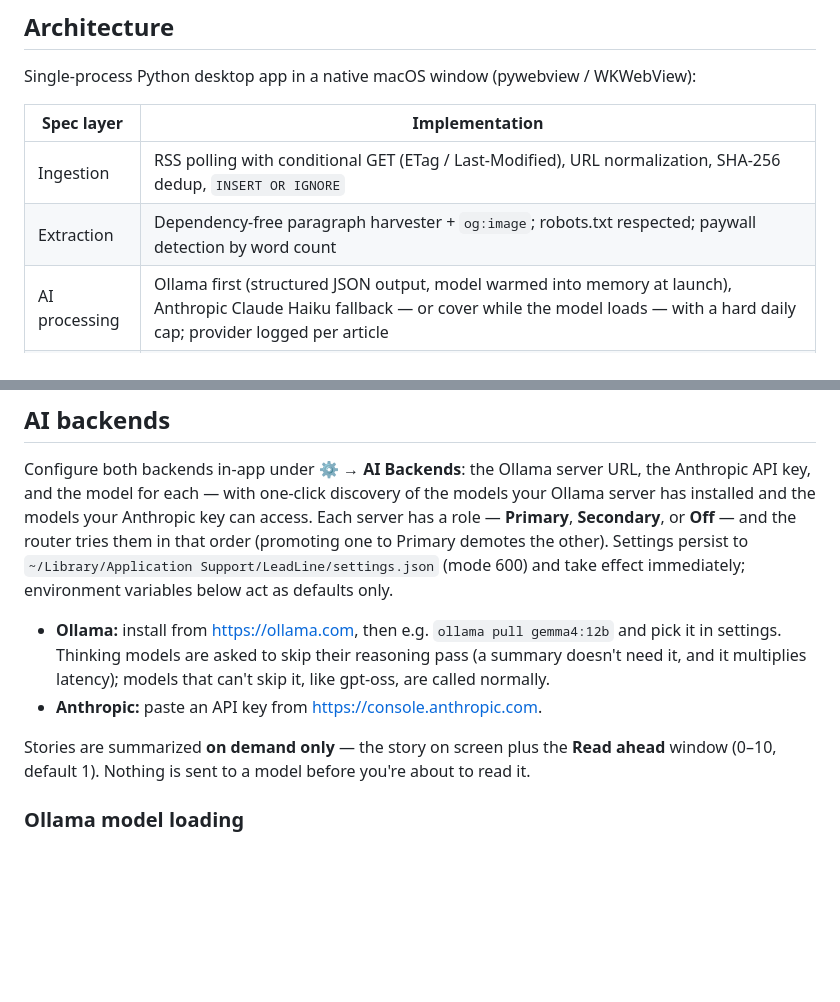
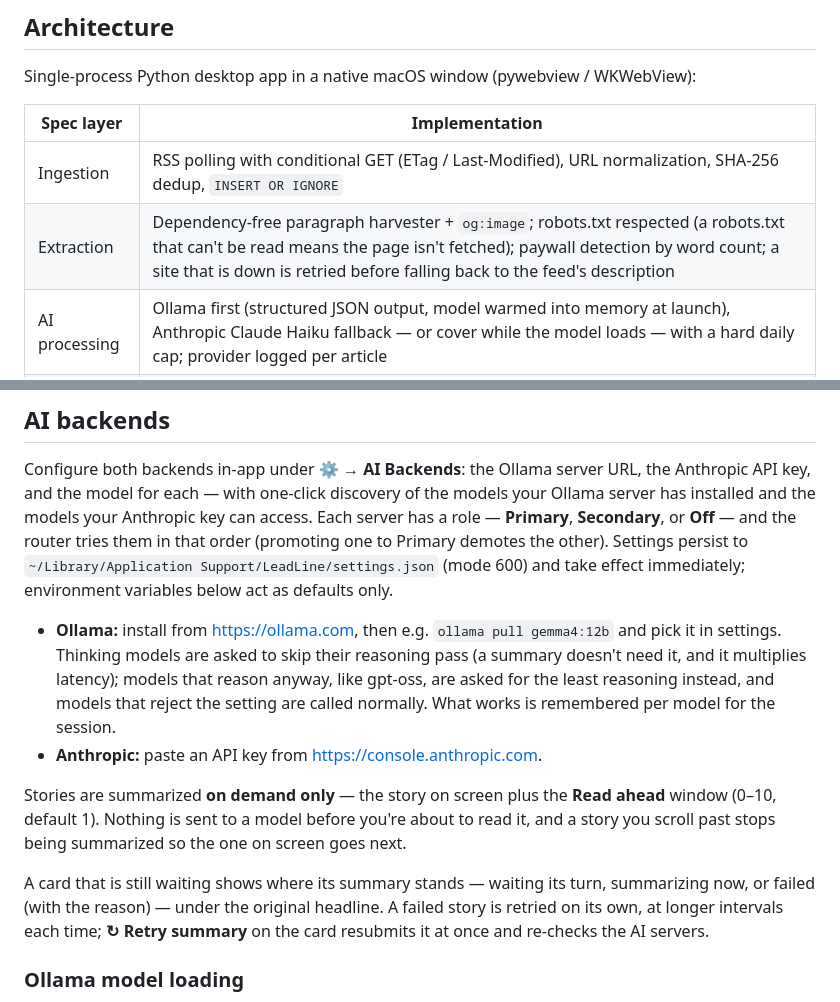
Before and after one commit to mrpeanut01/lead-line, a Markdown page: README.md, 2 parts joined by grey strips. Rendered like a GitHub page; blank space fills up the shorter version.

Commit message:
README: pending-card status, Retry summary, think and site-down behavior
Co-Authored-By: Claude Opus 5.5 <noreply@anthropic.com>

```diff
--- a/README.md
+++ b/README.md
@@ -43,7 +43,7 @@ Single-process Python desktop app in a native macOS window (pywebview / WKWebVie
 | Spec layer | Implementation |
 |---|---|
 | Ingestion | RSS polling with conditional GET (ETag / Last-Modified), URL normalization, SHA-256 dedup, `INSERT OR IGNORE` |
-| Extraction | Dependency-free paragraph harvester + `og:image`; robots.txt respected; paywall detection by word count |
+| Extraction | Dependency-free paragraph harvester + `og:image`; robots.txt respected (a robots.txt that can't be read means the page isn't fetched); paywall detection by word count; a site that is down is retried before falling back to the feed's description |
 | AI processing | Ollama first (structured JSON output, model warmed into memory at launch), Anthropic Claude Haiku fallback — or cover while the model loads — with a hard daily cap; provider logged per article |
 | Storage | SQLite in `~/Library/Application Support/LeadLine/` (Postgres stand-in); body text TTL-purged after 24 h (Redis stand-in) |
 | UI | `scroll-snap-type: y mandatory` card stack, 100vh cards, edge progress bar, topic accent, inline reading mode |
@@ -97,12 +97,19 @@ immediately; environment variables below act as defaults only.
 
 - **Ollama:** install from <https://ollama.com>, then e.g. `ollama pull gemma4:12b`
   and pick it in settings. Thinking models are asked to skip their reasoning pass (a summary
-  doesn't need it, and it multiplies latency); models that can't skip it, like gpt-oss, are
-  called normally.
+  doesn't need it, and it multiplies latency); models that reason anyway, like gpt-oss, are
+  asked for the least reasoning instead, and models that reject the setting are called
+  normally. What works is remembered per model for the session.
 - **Anthropic:** paste an API key from <https://console.anthropic.com>.
 
 Stories are summarized **on demand only** — the story on screen plus the **Read ahead**
-window (0–10, default 1). Nothing is sent to a model before you're about to read it.
+window (0–10, default 1). Nothing is sent to a model before you're about to read it, and a
+story you scroll past stops being summarized so the one on screen goes next.
+
+A card that is still waiting shows where its summary stands — waiting its turn, summarizing
+now, or failed (with the reason) — under the original headline. A failed story is retried
+on its own, at longer intervals each time; **↻ Retry summary** on the card resubmits it at
+once and re-checks the AI servers.
 
 ### Ollama model loading
 
```
